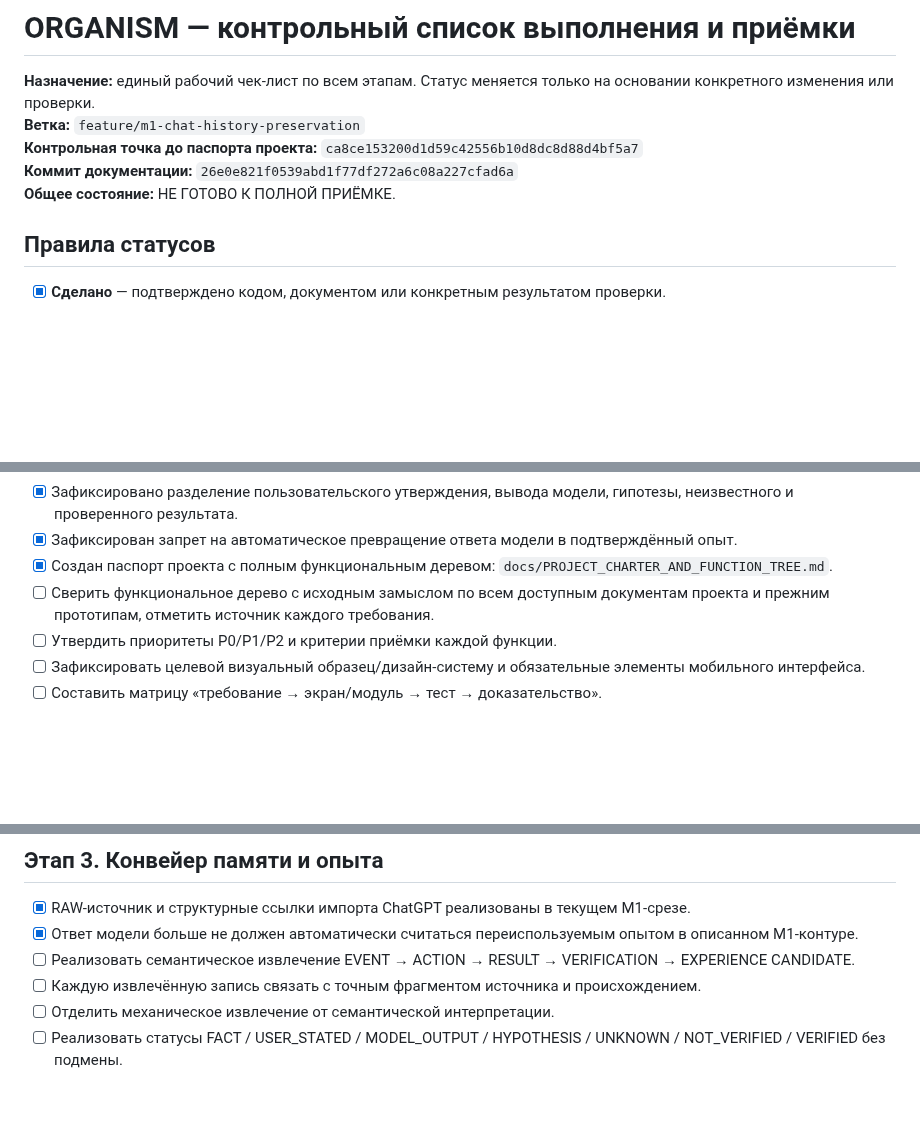
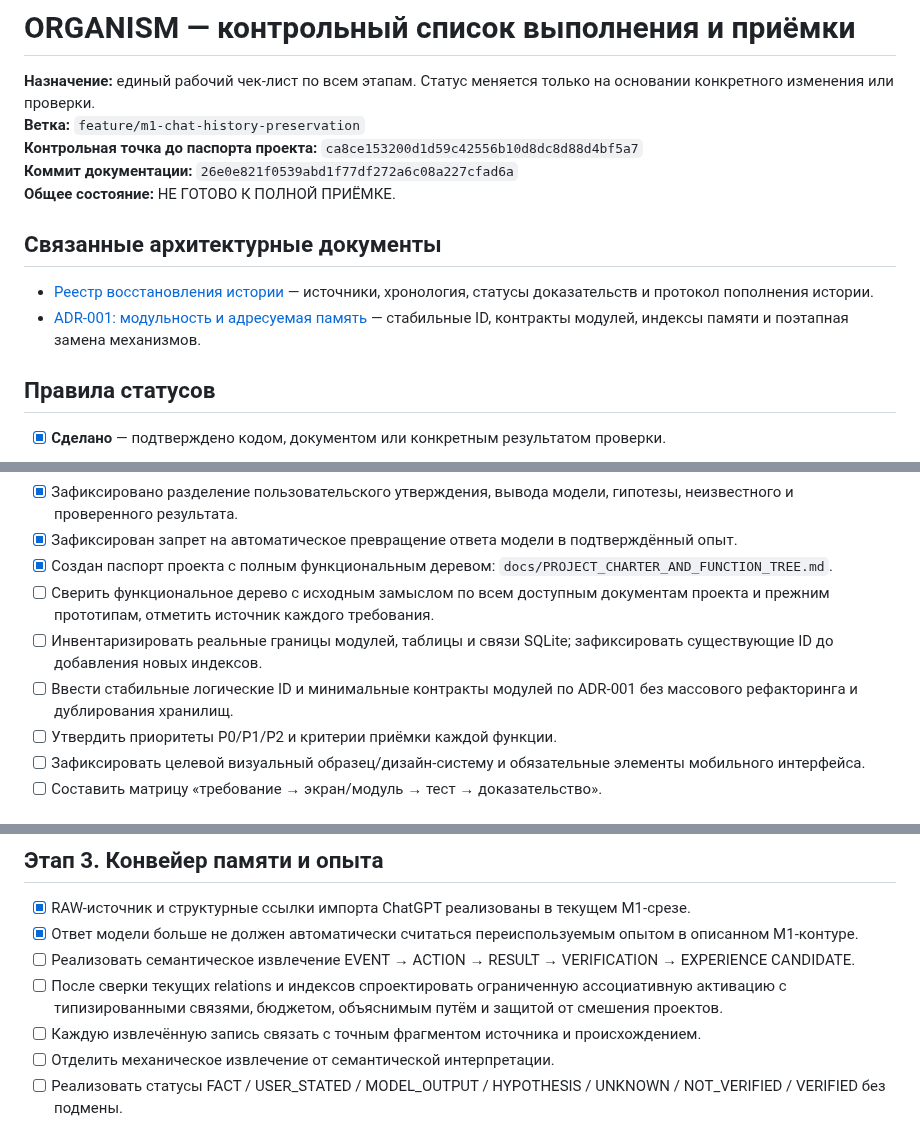
Before and after one commit to alexbotleh-oss/organism, a Markdown page: docs/PROJECT_EXECUTION_CHECKLIST.md, 3 parts joined by grey strips. GitHub-like rendering; blank space fills up the shorter version.

Commit message:
docs: connect checklist to modular memory architecture

```diff
--- a/docs/PROJECT_EXECUTION_CHECKLIST.md
+++ b/docs/PROJECT_EXECUTION_CHECKLIST.md
@@ -5,6 +5,11 @@
 **Контрольная точка до паспорта проекта:** `ca8ce153200d1d59c42556b10d8dc8d88d4bf5a7`
 **Коммит документации:** `26e0e821f0539abd1f77df272a6c08a227cfad6a`
 **Общее состояние:** НЕ ГОТОВО К ПОЛНОЙ ПРИЁМКЕ.
+
+## Связанные архитектурные документы
+
+- [Реестр восстановления истории](HISTORY_RECOVERY_REGISTRY.md) — источники, хронология, статусы доказательств и протокол пополнения истории.
+- [ADR-001: модульность и адресуемая память](ADR-001-MODULARITY-AND-ADDRESSABLE-MEMORY.md) — стабильные ID, контракты модулей, индексы памяти и поэтапная замена механизмов.
 
 ## Правила статусов
 
@@ -23,6 +28,8 @@
 - [x] Зафиксирован запрет на автоматическое превращение ответа модели в подтверждённый опыт.
 - [x] Создан паспорт проекта с полным функциональным деревом: `docs/PROJECT_CHARTER_AND_FUNCTION_TREE.md`.
 - [ ] Сверить функциональное дерево с исходным замыслом по всем доступным документам проекта и прежним прототипам, отметить источник каждого требования.
+- [ ] Инвентаризировать реальные границы модулей, таблицы и связи SQLite; зафиксировать существующие ID до добавления новых индексов.
+- [ ] Ввести стабильные логические ID и минимальные контракты модулей по ADR-001 без массового рефакторинга и дублирования хранилищ.
 - [ ] Утвердить приоритеты P0/P1/P2 и критерии приёмки каждой функции.
 - [ ] Зафиксировать целевой визуальный образец/дизайн-систему и обязательные элементы мобильного интерфейса.
 - [ ] Составить матрицу «требование → экран/модуль → тест → доказательство».
@@ -83,6 +90,7 @@
 - [x] RAW-источник и структурные ссылки импорта ChatGPT реализованы в текущем M1-срезе.
 - [x] Ответ модели больше не должен автоматически считаться переиспользуемым опытом в описанном M1-контуре.
 - [ ] Реализовать семантическое извлечение EVENT → ACTION → RESULT → VERIFICATION → EXPERIENCE CANDIDATE.
+- [ ] После сверки текущих relations и индексов спроектировать ограниченную ассоциативную активацию с типизированными связями, бюджетом, объяснимым путём и защитой от смешения проектов.
 - [ ] Каждую извлечённую запись связать с точным фрагментом источника и происхождением.
 - [ ] Отделить механическое извлечение от семантической интерпретации.
 - [ ] Реализовать статусы FACT / USER_STATED / MODEL_OUTPUT / HYPOTHESIS / UNKNOWN / NOT_VERIFIED / VERIFIED без подмены.
```
